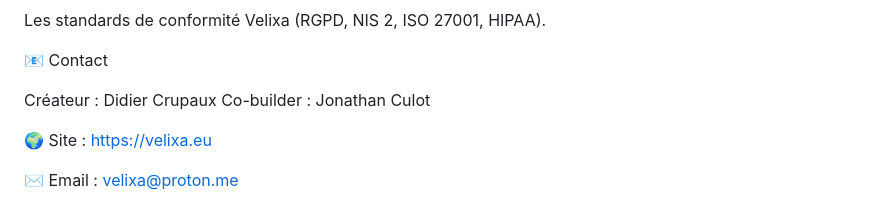
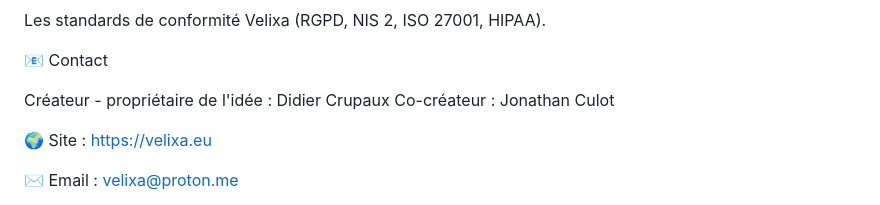
Before and after one commit to CpXDcP/velixa-community, a Markdown page: README.md, the part around the change. Rendered like a GitHub page.

```diff
--- a/README.md
+++ b/README.md
@@ -283,8 +283,8 @@ Les standards de conformité Velixa (RGPD, NIS 2, ISO 27001, HIPAA).
 
 📧 Contact
 
-Créateur : Didier Crupaux
-Co-builder : Jonathan Culot
+Créateur - propriétaire de l'idée : Didier Crupaux
+Co-créateur : Jonathan Culot
 
 🌍 Site : https://velixa.eu
 
```
